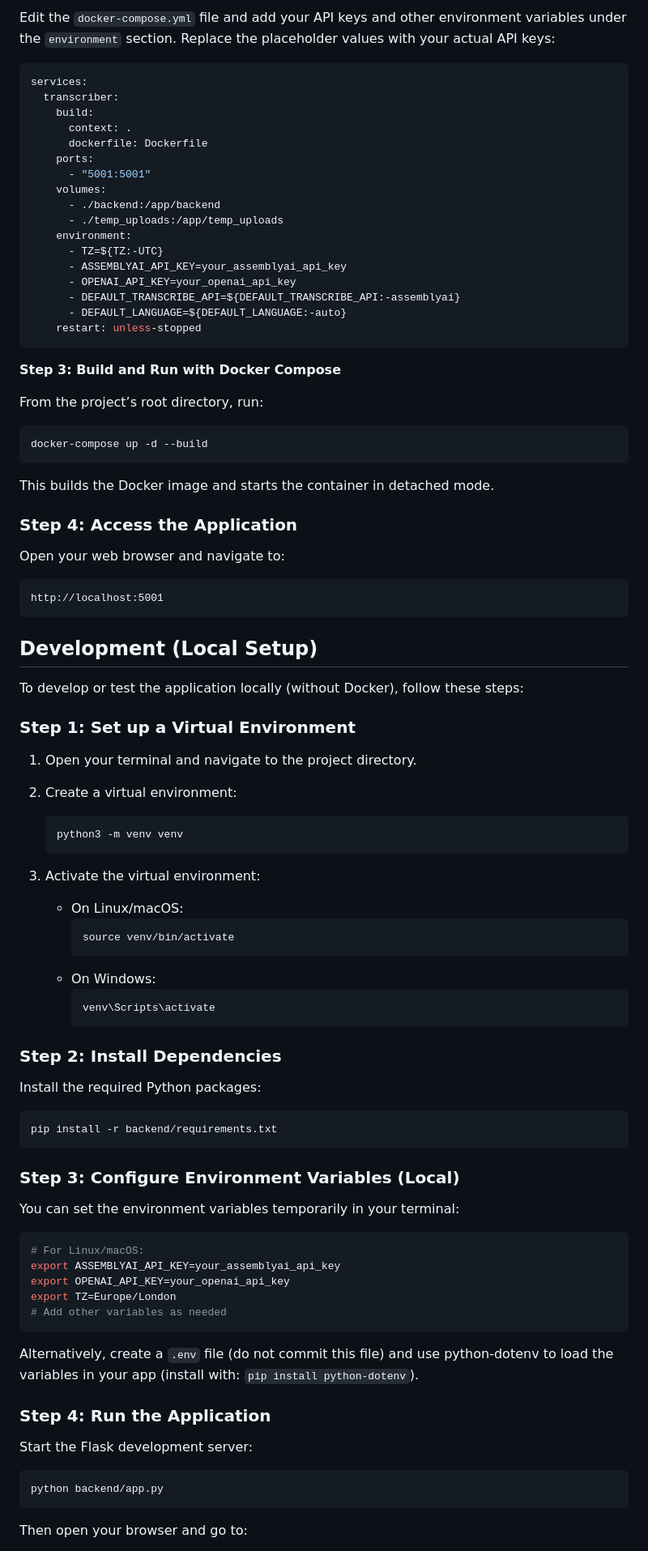
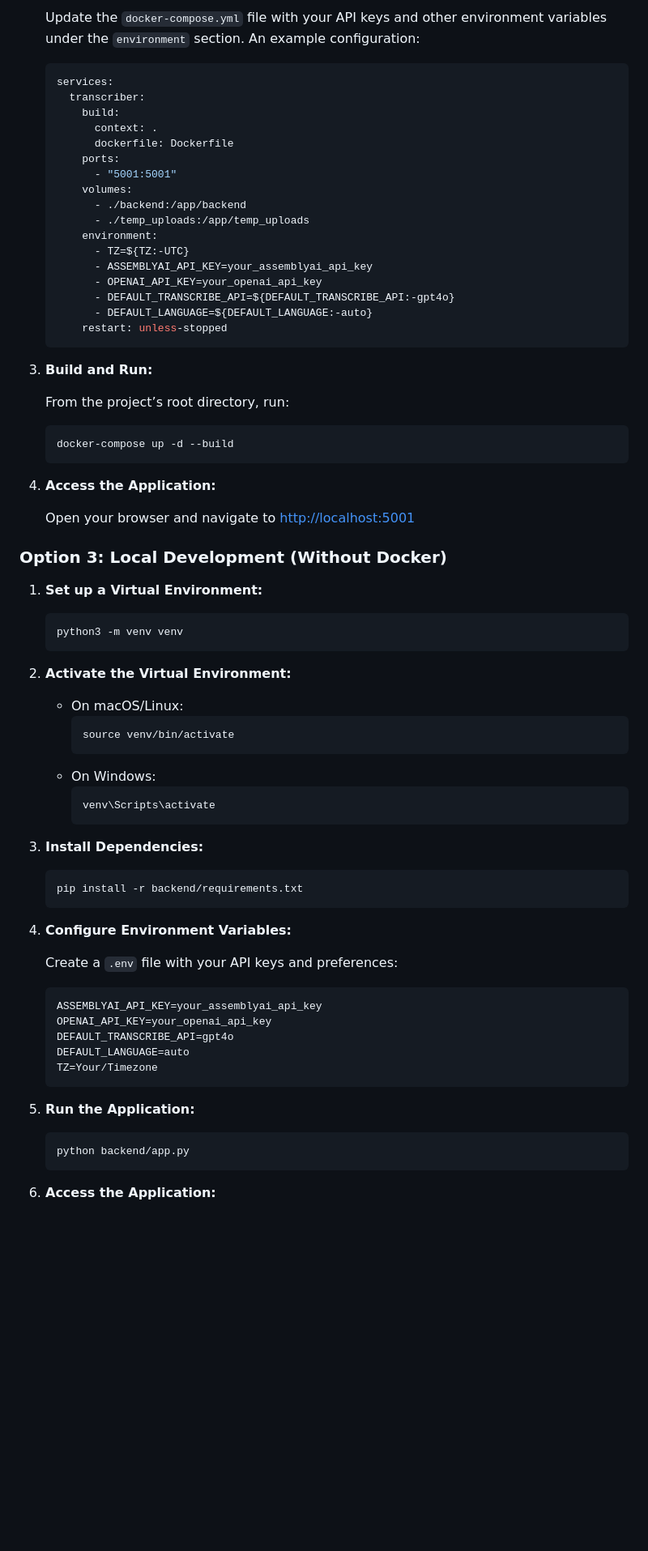
Before and after one commit to jur7/transcriber, a Markdown page: README.md, the part around one of its changes. Shown at 81% size. Drawn GitHub-style; blank space fills up the shorter version.

Commit message:
Updated README to reflect the new API added

````diff
--- a/README.md
+++ b/README.md
@@ -91,5 +92,5 @@ For customization or further development, use Docker Compose to build and run th
 
-Edit the `docker-compose.yml` file and add your API keys and other environment variables under the `environment` section. Replace the placeholder values with your actual API keys:
+   Update the `docker-compose.yml` file with your API keys and other environment variables under the `environment` section. An example configuration:
 
    ```yaml
    services:
@@ -106,45 +107,34 @@ Edit the `docker-compose.yml` file and add your API keys and other environment v
          - TZ=${TZ:-UTC}
          - ASSEMBLYAI_API_KEY=your_assemblyai_api_key
          - OPENAI_API_KEY=your_openai_api_key
-         - DEFAULT_TRANSCRIBE_API=${DEFAULT_TRANSCRIBE_API:-assemblyai}
+         - DEFAULT_TRANSCRIBE_API=${DEFAULT_TRANSCRIBE_API:-gpt4o}
          - DEFAULT_LANGUAGE=${DEFAULT_LANGUAGE:-auto}
        restart: unless-stopped
    ```
 
-**Step 3: Build and Run with Docker Compose**
+3. **Build and Run:**
 
-From the project’s root directory, run:
+   From the project’s root directory, run:
 
    ```bash
    docker-compose up -d --build
    ```
 
-This builds the Docker image and starts the container in detached mode.
+4. **Access the Application:**
 
-### Step 4: Access the Application
+   Open your browser and navigate to [http://localhost:5001](http://localhost:5001)
 
-Open your web browser and navigate to:
+### Option 3: Local Development (Without Docker)
 
-   ```plaintext
-   http://localhost:5001
-   ```
-
-## Development (Local Setup)
-
-To develop or test the application locally (without Docker), follow these steps:
-
-### Step 1: Set up a Virtual Environment
-
-1. Open your terminal and navigate to the project directory.
-2. Create a virtual environment:
+1. **Set up a Virtual Environment:**
 
    ```bash
    python3 -m venv venv
    ```
 
-3. Activate the virtual environment:
+2. **Activate the Virtual Environment:**
 
-   - On Linux/macOS:
+   - On macOS/Linux:
      ```bash
      source venv/bin/activate
      ```
@@ -153,35 +143,29 @@ To develop or test the application locally (without Docker), follow these steps:
      venv\Scripts\activate
      ```
 
-### Step 2: Install Dependencies
-
-Install the required Python packages:
+3. **Install Dependencies:**
 
    ```bash
    pip install -r backend/requirements.txt
    ```
 
-### Step 3: Configure Environment Variables (Local)
+4. **Configure Environment Variables:**
 
-You can set the environment variables temporarily in your terminal:
+   Create a `.env` file with your API keys and preferences:
 
-   ```bash
-   # For Linux/macOS:
-   export ASSEMBLYAI_API_KEY=your_assemblyai_api_key
-   export OPENAI_API_KEY=your_openai_api_key
-   export TZ=Europe/London
-   # Add other variables as needed
+   ```env
+   ASSEMBLYAI_API_KEY=your_assemblyai_api_key
+   OPENAI_API_KEY=your_openai_api_key
+   DEFAULT_TRANSCRIBE_API=gpt4o
+   DEFAULT_LANGUAGE=auto
+   TZ=Your/Timezone
    ```
 
-Alternatively, create a `.env` file (do not commit this file) and use python-dotenv to load the variables in your app (install with: `pip install python-dotenv`).
-
-### Step 4: Run the Application
-
-Start the Flask development server:
+5. **Run the Application:**
 
    ```bash
    python backend/app.py
    ```
 
-Then open your browser and go to:
+6. **Access the Application:**
 
````
Also changed, not shown: other parts of README.md (+31 -33 lines).
